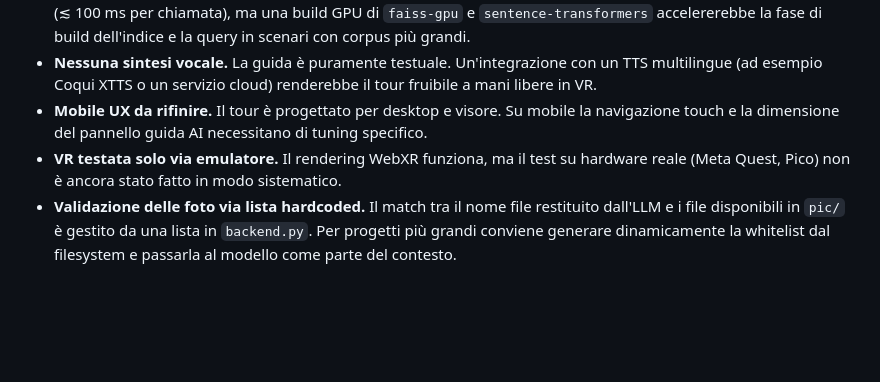
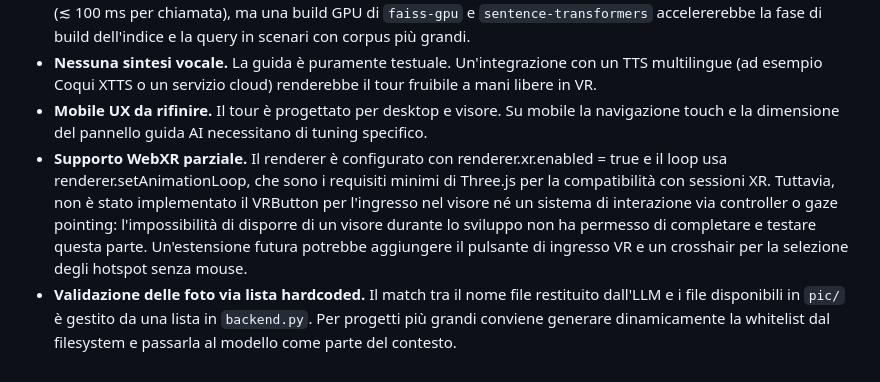
Before and after one commit to LoreG002/xr-turismo-llm, a Markdown page: README.md, the part around the change. Drawn GitHub-style; blank space fills up the shorter version.

```diff
--- a/README.md
+++ b/README.md
@@ -420,5 +420,5 @@ Quando un approfondimento restituisce contenuto inaspettato o fuori tema, `diagn
 - **Inferenza CPU-only.** Sia gli embedding sia il retrieval girano su CPU. Sul modello e5-base la latenza è accettabile (≲ 100 ms per chiamata), ma una build GPU di `faiss-gpu` e `sentence-transformers` accelererebbe la fase di build dell'indice e la query in scenari con corpus più grandi.
 - **Nessuna sintesi vocale.** La guida è puramente testuale. Un'integrazione con un TTS multilingue (ad esempio Coqui XTTS o un servizio cloud) renderebbe il tour fruibile a mani libere in VR.
 - **Mobile UX da rifinire.** Il tour è progettato per desktop e visore. Su mobile la navigazione touch e la dimensione del pannello guida AI necessitano di tuning specifico.
-- **VR testata solo via emulatore.** Il rendering WebXR funziona, ma il test su hardware reale (Meta Quest, Pico) non è ancora stato fatto in modo sistematico.
+- **Supporto WebXR parziale.** Il renderer è configurato con renderer.xr.enabled = true e il loop usa renderer.setAnimationLoop, che sono i requisiti minimi di Three.js per la compatibilità con sessioni XR. Tuttavia, non è stato implementato il VRButton per l'ingresso nel visore né un sistema di interazione via controller o gaze pointing: l'impossibilità di disporre di un visore durante lo sviluppo non ha permesso di completare e testare questa parte. Un'estensione futura potrebbe aggiungere il pulsante di ingresso VR e un crosshair per la selezione degli hotspot senza mouse.
 - **Validazione delle foto via lista hardcoded.** Il match tra il nome file restituito dall'LLM e i file disponibili in `pic/` è gestito da una lista in `backend.py`. Per progetti più grandi conviene generare dinamicamente la whitelist dal filesystem e passarla al modello come parte del contesto.
```
